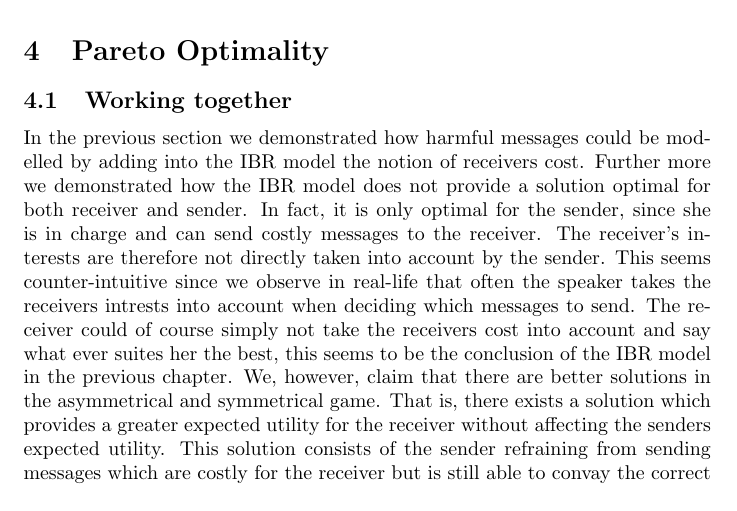
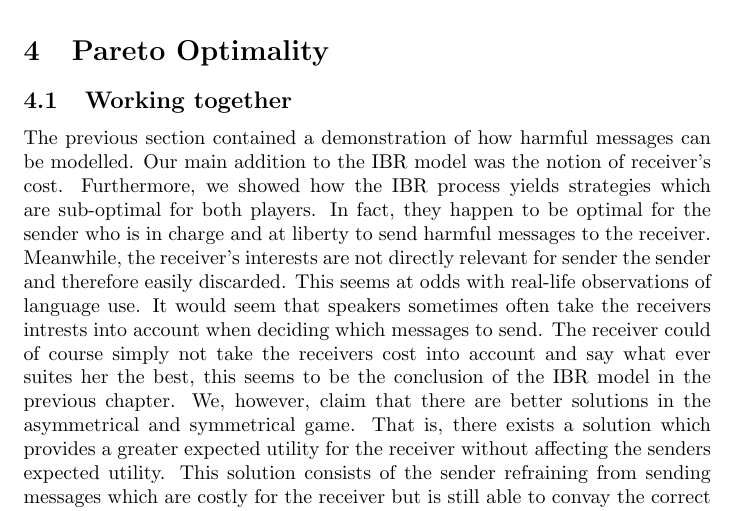
Before and after one commit to franciswhite/January-Project, a LaTeX document (main_report.tex): part of page 12 of 18, cut so that both start at the same text. Compiled offline with pdfLaTeX.

Commit message:
some changes to text

```diff
--- a/main_report.tex
+++ b/main_report.tex
@@ -475,7 +475,7 @@ $t_2$  & c           & $m_2$    & 0                                  & $a_2$
 
 \section{Pareto Optimality}
 \subsection{Working together}
-In the previous section we demonstrated how harmful messages could be modelled by adding into the IBR model the notion of receivers cost. Further more we demonstrated how the IBR model does not provide a solution optimal for both receiver and sender. In fact, it is only optimal for the sender, since she is in charge and can send costly messages to the receiver. The receiver's interests are therefore not directly taken into account by the sender. This seems counter-intuitive since we observe in real-life that often the speaker takes the receivers intrests into account when deciding which messages to send. The receiver could of course simply not take the receivers cost into account and say what ever suites her the best, this seems to be the conclusion of the IBR model in the previous chapter. We, however, claim that there are better solutions in the asymmetrical and symmetrical game. That is, there exists a solution which provides a greater expected utility for the receiver without affecting the senders expected utility. This solution consists of the sender refraining from sending messages which are costly for the receiver but is still able to convay the correct meaning. This solution seems to correlate quite well with our intuitive notion of \textit{political correctness}. The optimality of this solution, with regard to the other previously discussed solution, can be defined in terms of Pareto optimality.
+The previous section contained a demonstration of how harmful messages can be modelled. Our main addition to the IBR model was the notion of receiver's cost. Furthermore, we showed how the IBR process yields strategies which are sub-optimal for both players. In fact, they happen to be optimal for the sender who is in charge and at liberty to send harmful messages to the receiver. Meanwhile, the receiver's interests are not directly relevant for sender the sender and therefore easily discarded. This seems at odds with real-life observations of language use. It would seem that speakers sometimes often take the receivers intrests into account when deciding which messages to send. The receiver could of course simply not take the receivers cost into account and say what ever suites her the best, this seems to be the conclusion of the IBR model in the previous chapter. We, however, claim that there are better solutions in the asymmetrical and symmetrical game. That is, there exists a solution which provides a greater expected utility for the receiver without affecting the senders expected utility. This solution consists of the sender refraining from sending messages which are costly for the receiver but is still able to convay the correct meaning. This solution seems to correlate quite well with our intuitive notion of \textit{political correctness}. The optimality of this solution, with regard to the other previously discussed solution, can be defined in terms of Pareto optimality.
 
 When comparing stable strategies of a game one can compare the utilities of the players using each strategy. If a strategy gives either player a higher utility while the other player's utility does not go down compared to the other strategy, we say that the the first mentioned strategy Pareto dominates the other one. Meaning that the average utility is increased, if the previous strategy is used. This strategy is not always viable since it might rely on that a player taking some action which be bad for her if the other player does not co-operate. The famous "Prisoner's dilemma" example is helpful when explaing Pareto optimality. In this example two prisoner, Alice and Bob, are faced with the option of confessing to a crime or not confessing. For now we don't consider the ethics of this game for now but rather only the game theoretical aspect of it. Thus both players have two actions "Confess" or "Not Confess". If Alice confesses to the crime and Bob does so as well, each gets two years in prison. But if Bob does not confess, and Alice confesses, he gets away scot free with no years in prison whilst Alice gets 10 years in prison, or vice versa. If neither confesses both get 6 years in prison. If no pre-game talk is allowed and Alice and Bob act rationally and both will decide not to confess because they will both act risk aversly.
 
```
Also changed, not shown: main_report.tex (2 more changed lines).
